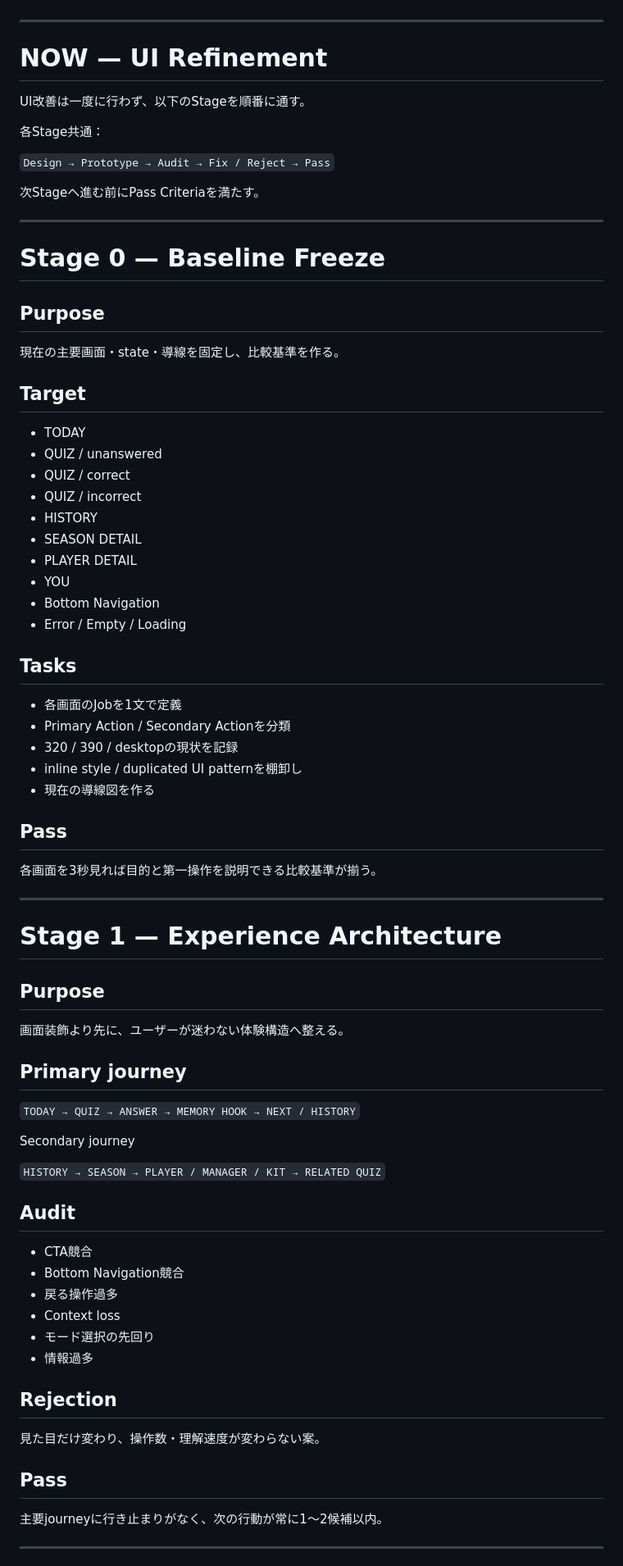
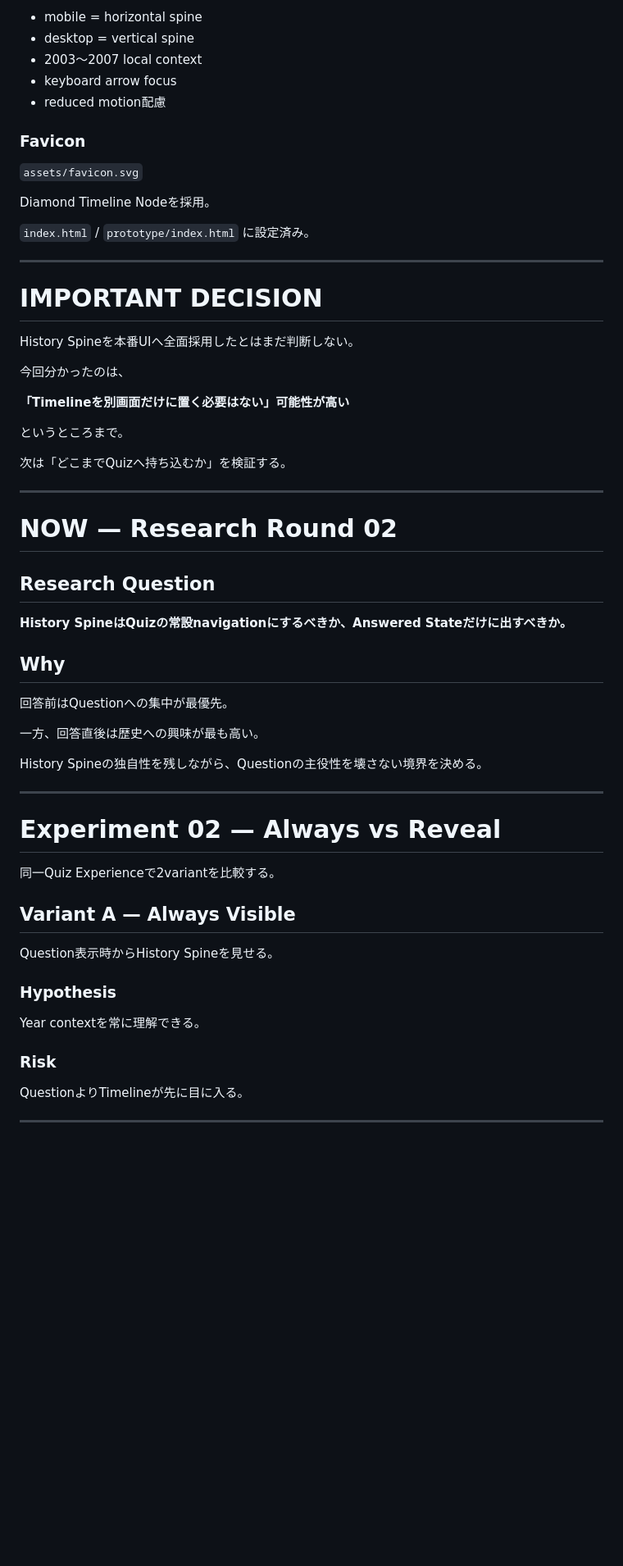
Before and after one commit to silovar-uk/urawa-history-quiz, a Markdown page: docs/ui-next-plan.md, the part around one of its changes. Shown at 82% size. GitHub-like rendering; blank space fills up the shorter version.

Commit message:
Advance UI roadmap to Shu-Ha-Ri research round 02

```diff
--- a/docs/ui-next-plan.md
+++ b/docs/ui-next-plan.md
@@ -60,73 +84,62 @@ URAWA HISTORYは、すでに以下を備えた実データ入りprototypeまで
+- mobile = horizontal spine
+- desktop = vertical spine
+- 2003〜2007 local context
+- keyboard arrow focus
+- reduced motion配慮
+
+### Favicon
+
+`assets/favicon.svg`
+
+Diamond Timeline Nodeを採用。
+
+`index.html` / `prototype/index.html` に設定済み。
 
 ---
 
-# NOW — UI Refinement
+# IMPORTANT DECISION
 
-UI改善は一度に行わず、以下のStageを順番に通す。
+History Spineを本番UIへ全面採用したとはまだ判断しない。
 
-各Stage共通：
+今回分かったのは、
 
-`Design → Prototype → Audit → Fix / Reject → Pass`
+**「Timelineを別画面だけに置く必要はない」可能性が高い**
 
-次Stageへ進む前にPass Criteriaを満たす。
+というところまで。
+
+次は「どこまでQuizへ持ち込むか」を検証する。
 
 ---
 
-# Stage 0 — Baseline Freeze
+# NOW — Research Round 02
 
-## Purpose
-現在の主要画面・state・導線を固定し、比較基準を作る。
+## Research Question
 
-## Target
-- TODAY
-- QUIZ / unanswered
-- QUIZ / correct
-- QUIZ / incorrect
-- HISTORY
-- SEASON DETAIL
-- PLAYER DETAIL
-- YOU
-- Bottom Navigation
-- Error / Empty / Loading
+**History SpineはQuizの常設navigationにするべきか、Answered Stateだけに出すべきか。**
 
-## Tasks
-- 各画面のJobを1文で定義
-- Primary Action / Secondary Actionを分類
-- 320 / 390 / desktopの現状を記録
-- inline style / duplicated UI patternを棚卸し
-- 現在の導線図を作る
+## Why
 
-## Pass
-各画面を3秒見れば目的と第一操作を説明できる比較基準が揃う。
+回答前はQuestionへの集中が最優先。
+
+一方、回答直後は歴史への興味が最も高い。
+
+History Spineの独自性を残しながら、Questionの主役性を壊さない境界を決める。
 
 ---
 
-# Stage 1 — Experience Architecture
+# Experiment 02 — Always vs Reveal
 
-## Purpose
-画面装飾より先に、ユーザーが迷わない体験構造へ整える。
+同一Quiz Experienceで2variantを比較する。
 
-## Primary journey
+## Variant A — Always Visible
 
-`TODAY → QUIZ → ANSWER → MEMORY HOOK → NEXT / HISTORY`
+Question表示時からHistory Spineを見せる。
 
-Secondary journey
+### Hypothesis
+Year contextを常に理解できる。
 
-`HISTORY → SEASON → PLAYER / MANAGER / KIT → RELATED QUIZ`
-
-## Audit
-- CTA競合
-- Bottom Navigation競合
-- 戻る操作過多
-- Context loss
-- モード選択の先回り
-- 情報過多
-
-## Rejection
-見た目だけ変わり、操作数・理解速度が変わらない案。
-
-## Pass
-主要journeyに行き止まりがなく、次の行動が常に1〜2候補以内。
+### Risk
+QuestionよりTimelineが先に目に入る。
 
 ---
 
```
Also changed, not shown: other parts of docs/ui-next-plan.md (+247 -243 lines).
